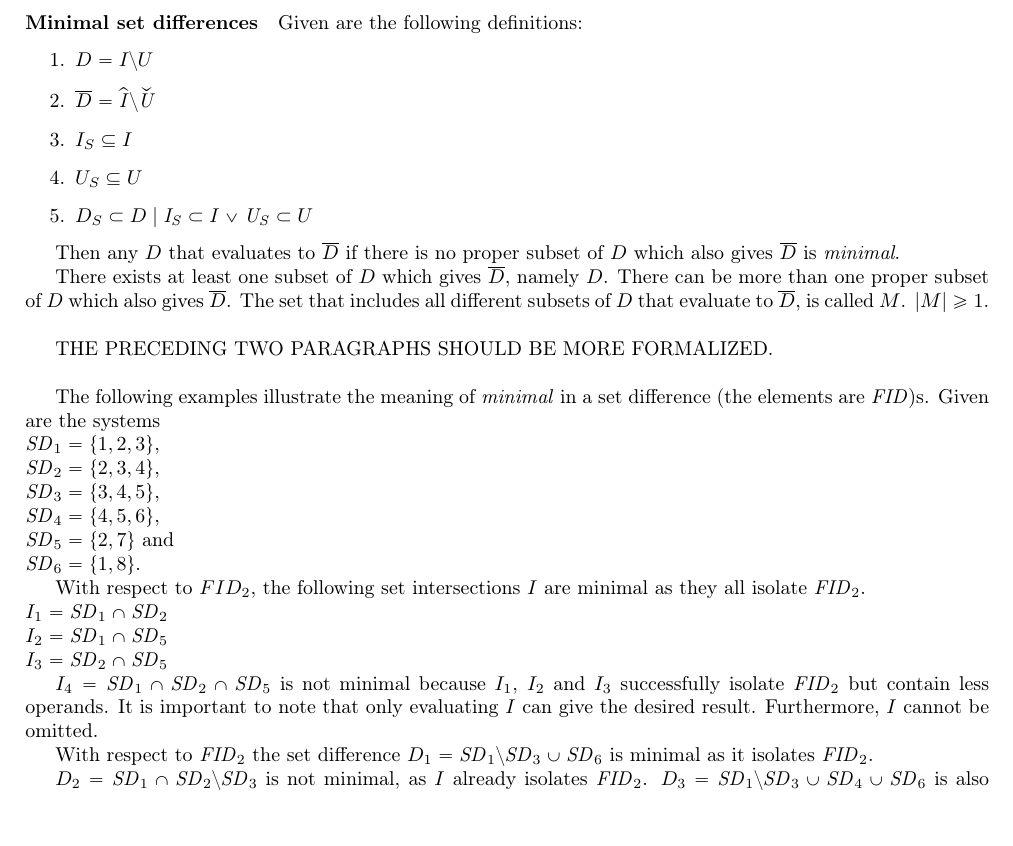
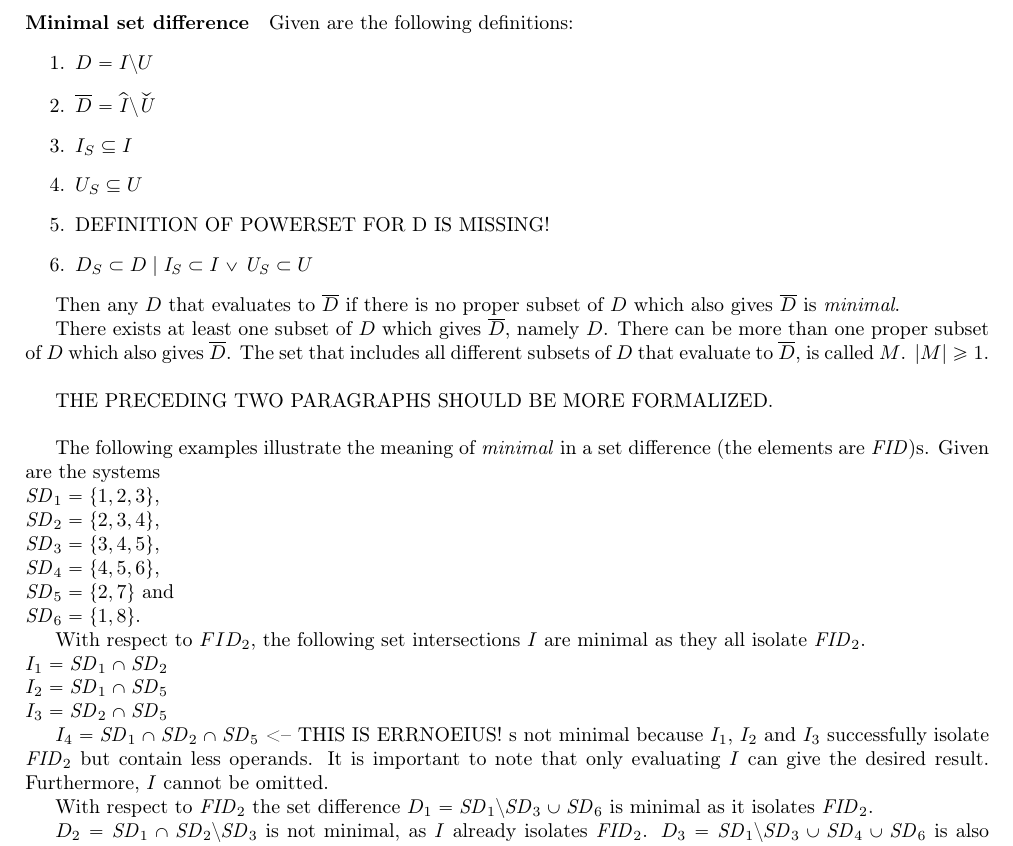
Before and after one commit to YAH-Coder/feature_isolation, a LaTeX document (external_documentation/isolation.tex): part of page 2 of 2 before the commit and part of page 2 of 3 after it, cut so that both start at the same text. Compiled offline with pdfLaTeX.

Commit message:
Isolation
2 errors marked

```diff
--- a/external_documentation/isolation.tex
+++ b/external_documentation/isolation.tex
@@ -33,12 +33,13 @@ The isolation of a feature $f_i$ specified by its $\mathit{FID}$ involves the fo
 	\item $\widehat{\mathit{I}} \setminus \widecheck{\mathit{U}}$ gives the result of feature isolation which is denoted by $\overline{D}$.
 	$\overline{D}$ must not be equal to $\emptyset$ as this would indicate a fundamental error during the preceding steps. $\overline{D}$ can include exactly one element which then must be the $\mathit{FID_i}$. If $\overline{D}$ includes more than one element, one of them must be $\mathit{FID_i}$.
 \end{enumerate}
-\paragraph {Minimal set differences} Given are the following definitions:
+\paragraph {Minimal set difference} Given are the following definitions:
 \begin{enumerate}
 	\item $D = I \setminus U$
 	\item $\overline{D} = \widehat{\mathit{I}} \setminus \widecheck{\mathit{U}}$
 	\item $I_S \subseteq I$
 	\item $U_S \subseteq U$
+	\item DEFINITION OF POWERSET FOR D IS MISSING!
 	\item $D_S \subset D \mid \mathit{I_S} \subset I \lor \mathit{U_S} \subset U$
 \end{enumerate}
 
@@ -63,7 +64,7 @@ $I_1 = \mathit{SD}_1 \cap \mathit{SD}_2$\\
 $I_2 = \mathit{SD}_1 \cap \mathit{SD}_5$\\
 $I_3 = \mathit{SD}_2 \cap \mathit{SD}_5$
 
-$I_4 = \mathit{SD}_1 \cap \mathit{SD}_2 \cap \mathit{SD}_5$ is not minimal because $I_1$, $I_2$ and $I_3$ successfully isolate $\mathit{FID}_2$ but contain less operands. It is important to note that only evaluating $I$ can give the desired result. Furthermore, $I$ cannot be omitted.
+$I_4 = \mathit{SD}_1 \cap \mathit{SD}_2 \cap \mathit{SD}_5$ <-- THIS IS ERRNOEIUS! s not minimal because $I_1$, $I_2$ and $I_3$ successfully isolate $\mathit{FID}_2$ but contain less operands. It is important to note that only evaluating $I$ can give the desired result. Furthermore, $I$ cannot be omitted.
 
 With respect to $\mathit{FID}_2$ the set difference $D_1 = \mathit{SD}_1 \setminus \mathit{SD}_3 \cup \mathit{SD}_6$ is minimal as it isolates $\mathit{FID}_2$.
 
```
Also changed, not shown: external_documentation/isolation.pdf.
